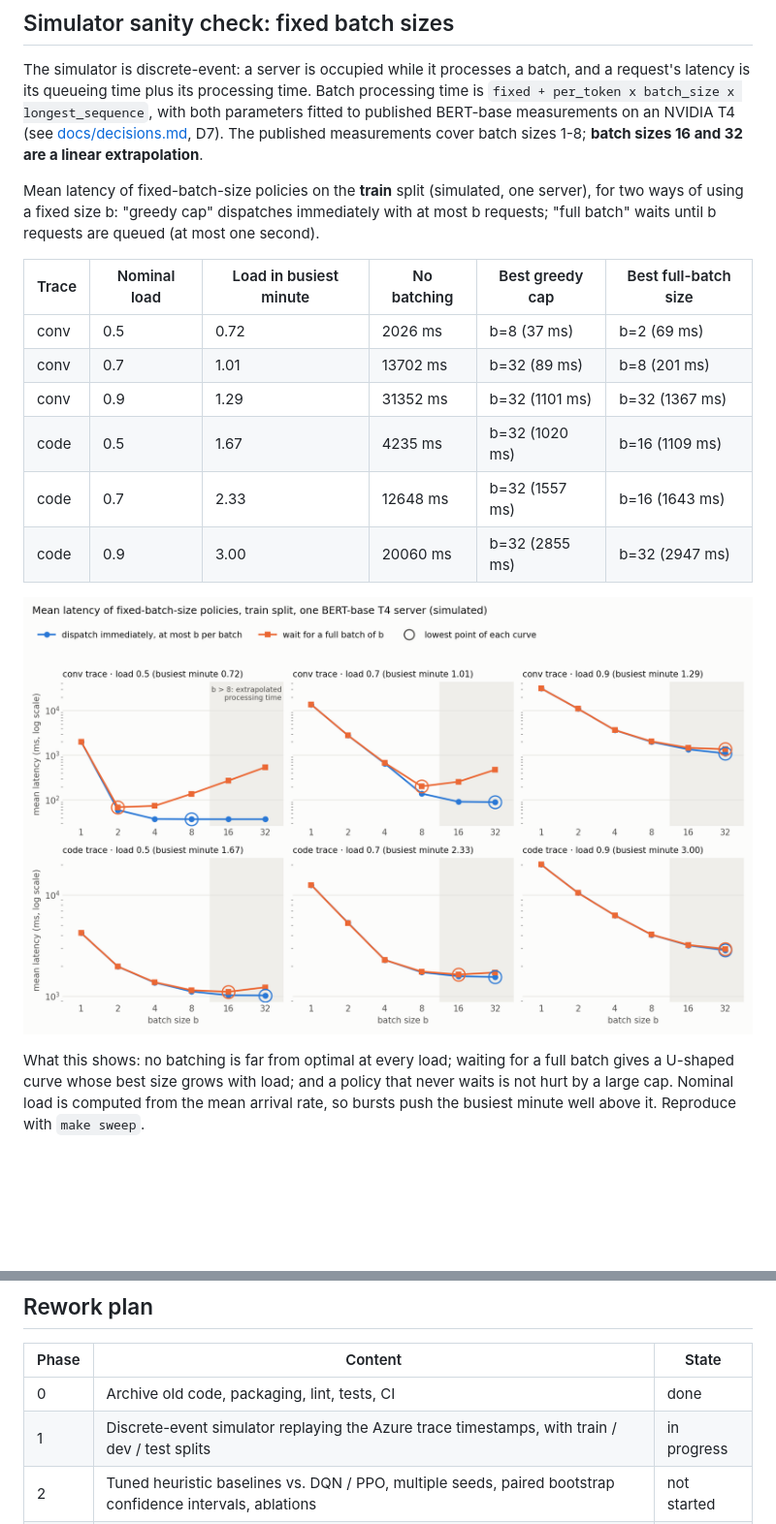
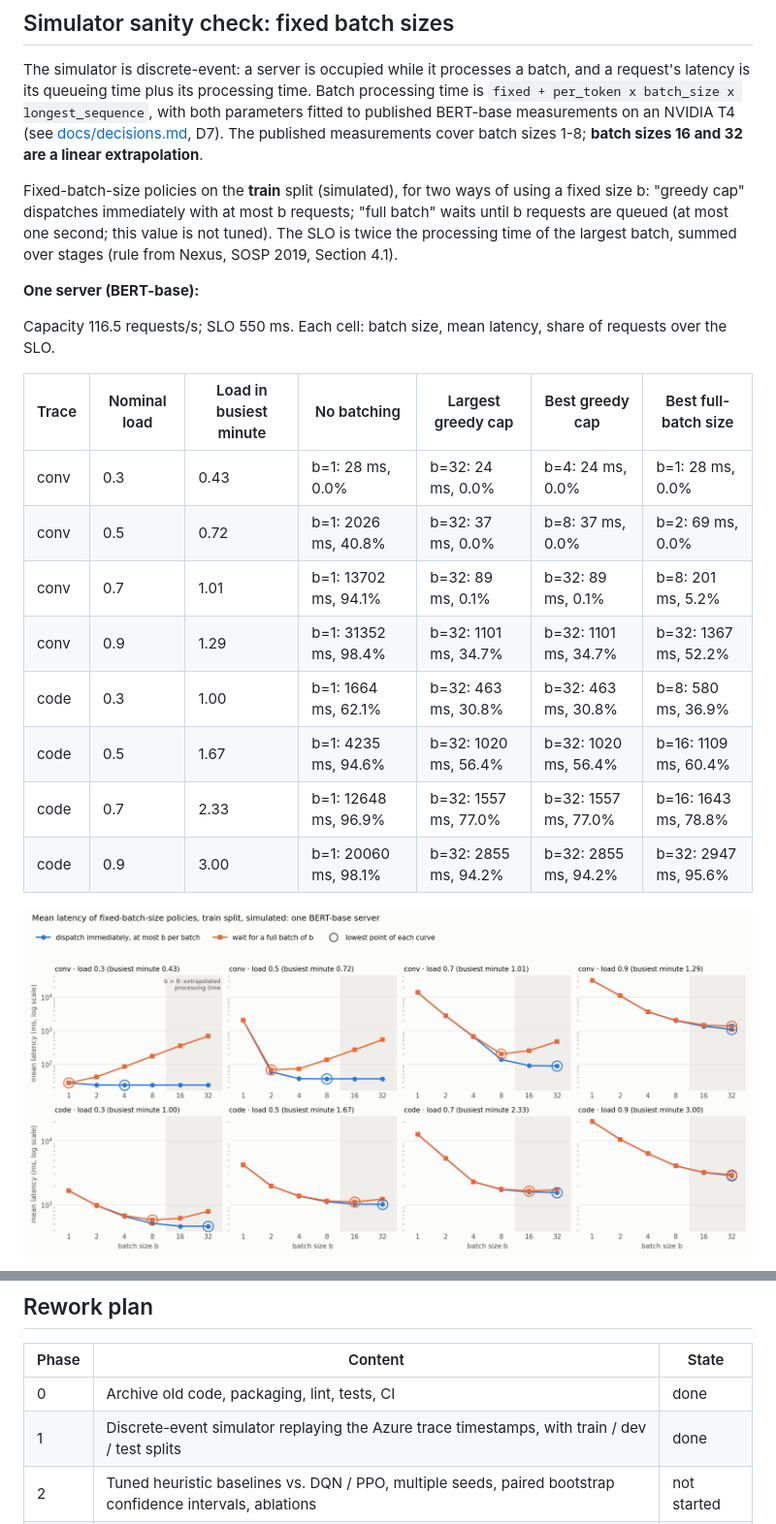
Before and after one commit to jeffrey000111/rl-adaptive-batching, a Markdown page: README.md, 2 parts joined by grey strips. Shown at 97% size. GitHub-like rendering; pictures changed too: results/fixed_batch_sweep/latency_vs_batch.png (deleted), results/fixed_batch_sweep/latency_vs_batch_single.png (added); blank space fills up the shorter version.

```diff
--- a/README.md
+++ b/README.md
@@ -30,26 +30,28 @@ T4 (see [docs/decisions.md](docs/decisions.md), D7). The published
 measurements cover batch sizes 1-8; **batch sizes 16 and 32 are a linear
 extrapolation**.
 
-Mean latency of fixed-batch-size policies on the **train** split (simulated,
-one server), for two ways of using a fixed size b: "greedy cap" dispatches
-immediately with at most b requests; "full batch" waits until b requests are
-queued (at most one second).
+Fixed-batch-size policies on the **train** split (simulated), for two ways
+of using a fixed size b: "greedy cap" dispatches immediately with at most b
+requests; "full batch" waits until b requests are queued (at most one
+second; this value is not tuned). The SLO is twice the processing time of the
+largest batch, summed over stages (rule from Nexus, SOSP 2019, Section 4.1).
 
-<!-- BEGIN GENERATED: fixed-batch-sweep -->
-| Trace | Nominal load | Load in busiest minute | No batching | Best greedy cap | Best full-batch size |
-|---|---|---|---|---|---|
-| conv | 0.5 | 0.72 | 2026 ms | b=8 (37 ms) | b=2 (69 ms) |
-| conv | 0.7 | 1.01 | 13702 ms | b=32 (89 ms) | b=8 (201 ms) |
-| conv | 0.9 | 1.29 | 31352 ms | b=32 (1101 ms) | b=32 (1367 ms) |
-| code | 0.5 | 1.67 | 4235 ms | b=32 (1020 ms) | b=16 (1109 ms) |
-| code | 0.7 | 2.33 | 12648 ms | b=32 (1557 ms) | b=16 (1643 ms) |
-| code | 0.9 | 3.00 | 20060 ms | b=32 (2855 ms) | b=32 (2947 ms) |
-<!-- END GENERATED: fixed-batch-sweep -->
+**One server (BERT-base):**
 
-![Mean latency against batch size](results/fixed_batch_sweep/latency_vs_batch.png)
+<!-- BEGIN GENERATED: fixed-batch-sweep-single -->
+Capacity 116.5 requests/s; SLO 550 ms. Each cell: batch size, mean latency, share of requests over the SLO.
 
-What this shows: no batching is far from optimal at every load; waiting for
-a full batch gives a U-shaped curve whose best size grows with load; and a
-policy that never waits is not hurt by a large cap. Nominal load is computed
-from the mean arrival rate, so bursts push the busiest minute well above it.
-Reproduce with `make sweep`.
+| Trace | Nominal load | Load in busiest minute | No batching | Largest greedy cap | Best greedy cap | Best full-batch size |
+|---|---|---|---|---|---|---|
+| conv | 0.3 | 0.43 | b=1: 28 ms, 0.0% | b=32: 24 ms, 0.0% | b=4: 24 ms, 0.0% | b=1: 28 ms, 0.0% |
+| conv | 0.5 | 0.72 | b=1: 2026 ms, 40.8% | b=32: 37 ms, 0.0% | b=8: 37 ms, 0.0% | b=2: 69 ms, 0.0% |
+| conv | 0.7 | 1.01 | b=1: 13702 ms, 94.1% | b=32: 89 ms, 0.1% | b=32: 89 ms, 0.1% | b=8: 201 ms, 5.2% |
+| conv | 0.9 | 1.29 | b=1: 31352 ms, 98.4% | b=32: 1101 ms, 34.7% | b=32: 1101 ms, 34.7% | b=32: 1367 ms, 52.2% |
+| code | 0.3 | 1.00 | b=1: 1664 ms, 62.1% | b=32: 463 ms, 30.8% | b=32: 463 ms, 30.8% | b=8: 580 ms, 36.9% |
+| code | 0.5 | 1.67 | b=1: 4235 ms, 94.6% | b=32: 1020 ms, 56.4% | b=32: 1020 ms, 56.4% | b=16: 1109 ms, 60.4% |
+| code | 0.7 | 2.33 | b=1: 12648 ms, 96.9% | b=32: 1557 ms, 77.0% | b=32: 1557 ms, 77.0% | b=16: 1643 ms, 78.8% |
+| code | 0.9 | 3.00 | b=1: 20060 ms, 98.1% | b=32: 2855 ms, 94.2% | b=32: 2855 ms, 94.2% | b=32: 2947 ms, 95.6% |
+<!-- END GENERATED: fixed-batch-sweep-single -->
+
+![Single stage: mean latency against batch size](results/fixed_batch_sweep/latency_vs_batch_single.png)
+
@@ -106,7 +135,7 @@ table above with `make legacy-repro`.
 | Phase | Content | State |
 |---|---|---|
 | 0 | Archive old code, packaging, lint, tests, CI | done |
-| 1 | Discrete-event simulator replaying the Azure trace timestamps, with train / dev / test splits | in progress |
+| 1 | Discrete-event simulator replaying the Azure trace timestamps, with train / dev / test splits | done |
 | 2 | Tuned heuristic baselines vs. DQN / PPO, multiple seeds, paired bootstrap confidence intervals, ablations | not started |
 | 3 | Real batching inference service (FastAPI, CPU model), trace replay load test, simulator-vs-real comparison | not started |
 
```
Also changed, not shown: other parts of README.md (+27 -0 lines), docs/decisions.md (+60 -1 lines), results/fixed_batch_sweep/latency_vs_batch_pipeline.png (added), 9 other files.
